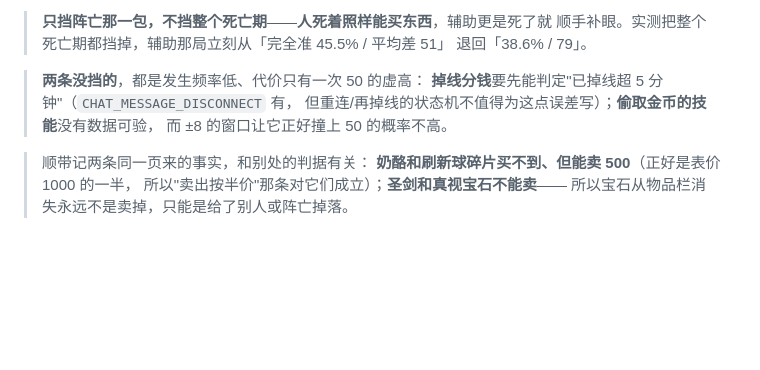
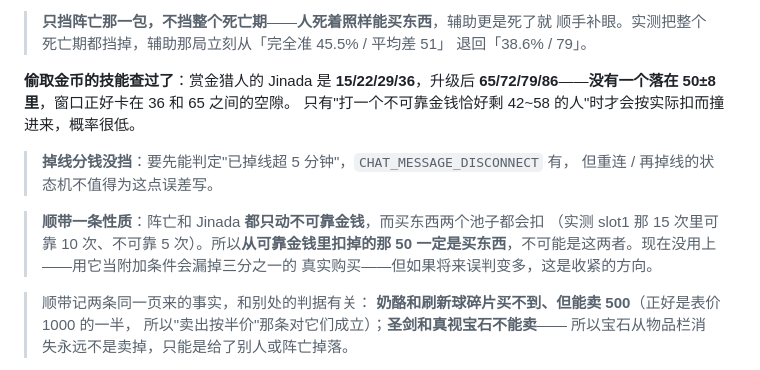
Before and after one commit to shizzhang0/dota2-game-helper2, a Markdown page: docs/design/networth.md, the part around the change. Drawn GitHub-style; blank space fills up the shorter version.

Commit message:
docs: 赏金猎人的 Jinada 查过了，数值正好避开 50±8
Jinada 是 15/22/29/36，升级后 65/72/79/86——没有一个落在 50±8 里，窗口正好卡在
36 和 65 之间的空隙。只有"打一个不可靠金钱恰好剩 42~58 的人"时才会按实际扣而
撞进来，概率很低。

顺带记一条性质：阵亡和 Jinada 都只动不可靠金钱，而买东西两个池子都会扣
（实测 slot1 那 15 次里可靠 10 次、不可靠 5 次）。所以从可靠金钱里扣掉的那 50
一定是买东西。现在没用上——用它当附加条件会漏掉三分之一的真实购买——
但如果将来误判变多，这是收紧的方向。

Co-Authored-By: Claude Opus 5 <noreply@anthropic.com>

```diff
--- a/docs/design/networth.md
+++ b/docs/design/networth.md
@@ -417,10 +417,17 @@ matchid 9009513738 的 slot1（辅助）17:24 之后我们一直估 0，而真
 > 顺手补眼。实测把整个死亡期都挡掉，辅助那局立刻从「完全准 45.5% / 平均差 51」
 > 退回「38.6% / 79」。
 
-> **两条没挡的**，都是发生频率低、代价只有一次 50 的虚高：
-> **掉线分钱**要先能判定"已掉线超 5 分钟"（`CHAT_MESSAGE_DISCONNECT` 有，
-> 但重连/再掉线的状态机不值得为这点误差写）；**偷取金币的技能**没有数据可验，
-> 而 ±8 的窗口让它正好撞上 50 的概率不高。
+**偷取金币的技能查过了**：赏金猎人的 Jinada 是 **15/22/29/36**，升级后
+**65/72/79/86**——**没有一个落在 50±8 里**，窗口正好卡在 36 和 65 之间的空隙。
+只有"打一个不可靠金钱恰好剩 42~58 的人"时才会按实际扣而撞进来，概率很低。
+
+> **掉线分钱没挡**：要先能判定"已掉线超 5 分钟"，`CHAT_MESSAGE_DISCONNECT` 有，
+> 但重连 / 再掉线的状态机不值得为这点误差写。
+
+> **顺带一条性质**：阵亡和 Jinada **都只动不可靠金钱**，而买东西两个池子都会扣
+> （实测 slot1 那 15 次里可靠 10 次、不可靠 5 次）。所以**从可靠金钱里扣掉的那 50
+> 一定是买东西**，不可能是这两者。现在没用上——用它当附加条件会漏掉三分之一的
+> 真实购买——但如果将来误判变多，这是收紧的方向。
 
 > 顺带记两条同一页来的事实，和别处的判据有关：
 > **奶酪和刷新球碎片买不到、但能卖 500**（正好是表价 1000 的一半，
```
